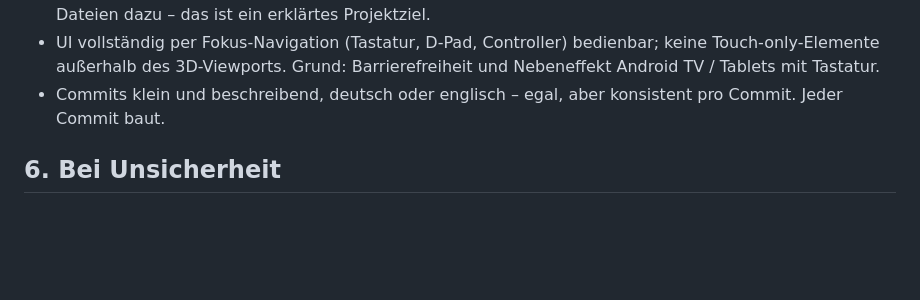
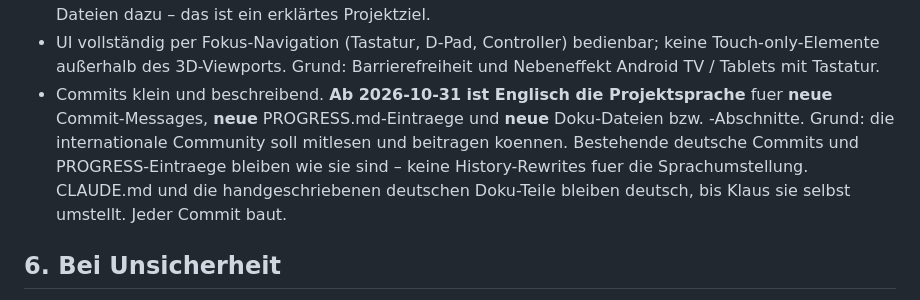
Before and after one commit to MrHaku81/handslice, a Markdown page: CLAUDE.md, the part around the change. Drawn GitHub-style; blank space fills up the shorter version.

```diff
--- a/CLAUDE.md
+++ b/CLAUDE.md
@@ -69,8 +69,15 @@ eines vierten Versuchs.
 - UI vollständig per Fokus-Navigation (Tastatur, D-Pad, Controller)
   bedienbar; keine Touch-only-Elemente außerhalb des 3D-Viewports. Grund:
   Barrierefreiheit und Nebeneffekt Android TV / Tablets mit Tastatur.
-- Commits klein und beschreibend, deutsch oder englisch – egal, aber
-  konsistent pro Commit. Jeder Commit baut.
+- Commits klein und beschreibend. **Ab 2026-10-31 ist Englisch die
+  Projektsprache** fuer **neue** Commit-Messages, **neue**
+  PROGRESS.md-Eintraege und **neue** Doku-Dateien bzw. -Abschnitte.
+  Grund: die internationale Community soll mitlesen und beitragen
+  koennen. Bestehende deutsche Commits und PROGRESS-Eintraege
+  bleiben wie sie sind – keine History-Rewrites fuer die
+  Sprachumstellung. CLAUDE.md und die handgeschriebenen deutschen
+  Doku-Teile bleiben deutsch, bis Klaus sie selbst umstellt.
+  Jeder Commit baut.
 
 ## 6. Bei Unsicherheit
 
```
Also changed, not shown: README.de.md (+11 -0 lines), README.md (+12 -0 lines).
